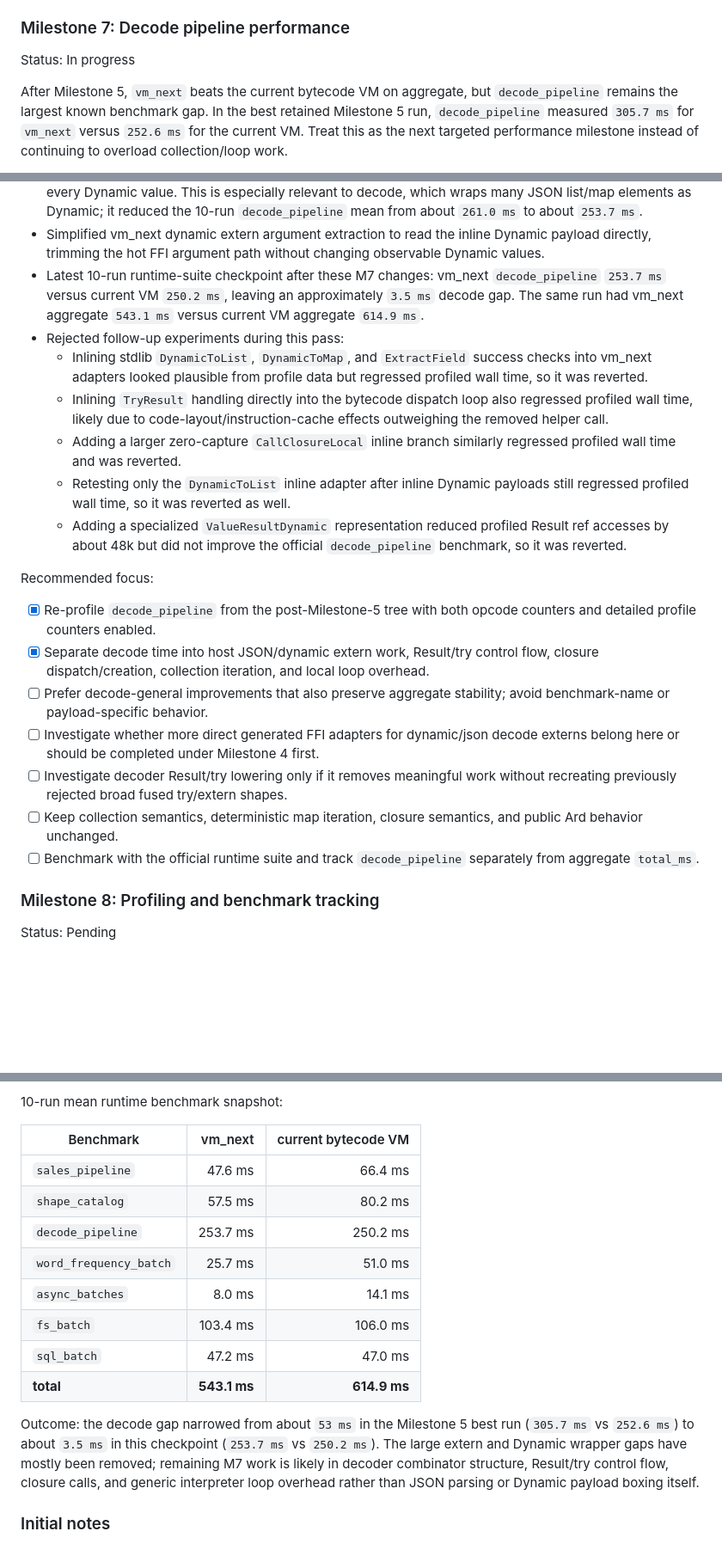
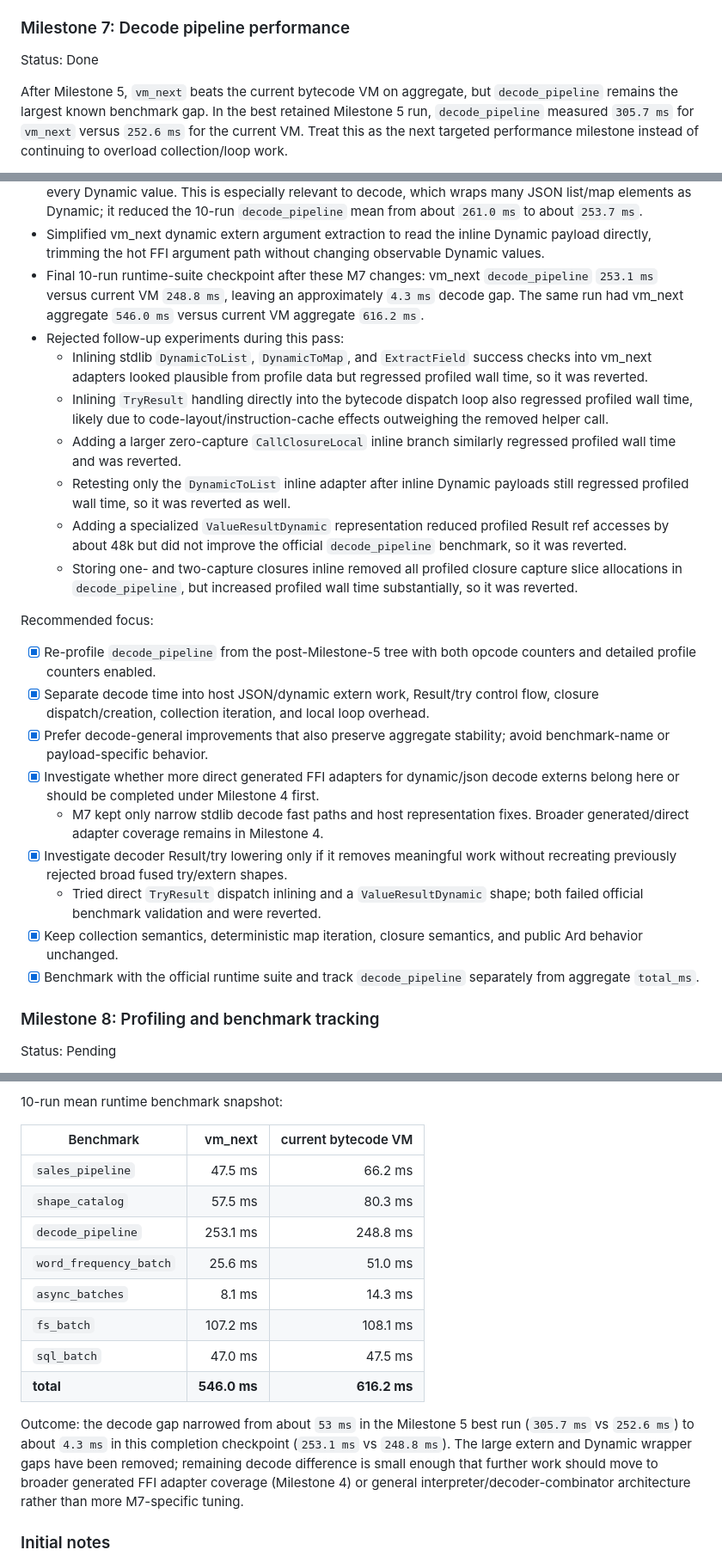
Before and after one commit to akonwi/ard, a Markdown page: backlog/vm-next-execution-performance.md, 3 parts joined by grey strips. Shown at 86% size. Rendered like a GitHub page; blank space fills up the shorter version.

Commit message:
docs: mark vm_next decode milestone complete

```diff
--- a/backlog/vm-next-execution-performance.md
+++ b/backlog/vm-next-execution-performance.md
@@ -641,7 +641,7 @@ closing speculative hoisting/trait/fiber items with profiling-backed rationale.
 
 ### Milestone 7: Decode pipeline performance
 
-Status: In progress
+Status: Done
 
 After Milestone 5, `vm_next` beats the current bytecode VM on aggregate, but
 `decode_pipeline` remains the largest known benchmark gap. In the best retained
@@ -691,10 +691,10 @@ M7 progress to date:
 - Simplified vm_next dynamic extern argument extraction to read the inline
   Dynamic payload directly, trimming the hot FFI argument path without changing
   observable Dynamic values.
-- Latest 10-run runtime-suite checkpoint after these M7 changes: vm_next
-  `decode_pipeline` `253.7 ms` versus current VM `250.2 ms`, leaving an
-  approximately `3.5 ms` decode gap. The same run had vm_next aggregate
-  `543.1 ms` versus current VM aggregate `614.9 ms`.
+- Final 10-run runtime-suite checkpoint after these M7 changes: vm_next
+  `decode_pipeline` `253.1 ms` versus current VM `248.8 ms`, leaving an
+  approximately `4.3 ms` decode gap. The same run had vm_next aggregate
+  `546.0 ms` versus current VM aggregate `616.2 ms`.
 - Rejected follow-up experiments during this pass:
   - Inlining stdlib `DynamicToList`, `DynamicToMap`, and `ExtractField` success
     checks into vm_next adapters looked plausible from profile data but
@@ -709,6 +709,9 @@ M7 progress to date:
   - Adding a specialized `ValueResultDynamic` representation reduced profiled
     Result ref accesses by about 48k but did not improve the official
     `decode_pipeline` benchmark, so it was reverted.
+  - Storing one- and two-capture closures inline removed all profiled closure
+    capture slice allocations in `decode_pipeline`, but increased profiled wall
+    time substantially, so it was reverted.
 
 Recommended focus:
 
@@ -717,15 +720,19 @@ Recommended focus:
 - [x] Separate decode time into host JSON/dynamic extern work, Result/try
   control flow, closure dispatch/creation, collection iteration, and local loop
   overhead.
-- [ ] Prefer decode-general improvements that also preserve aggregate stability;
+- [x] Prefer decode-general improvements that also preserve aggregate stability;
   avoid benchmark-name or payload-specific behavior.
-- [ ] Investigate whether more direct generated FFI adapters for dynamic/json
+- [x] Investigate whether more direct generated FFI adapters for dynamic/json
   decode externs belong here or should be completed under Milestone 4 first.
-- [ ] Investigate decoder Result/try lowering only if it removes meaningful work
+  - M7 kept only narrow stdlib decode fast paths and host representation fixes.
+    Broader generated/direct adapter coverage remains in Milestone 4.
+- [x] Investigate decoder Result/try lowering only if it removes meaningful work
   without recreating previously rejected broad fused try/extern shapes.
-- [ ] Keep collection semantics, deterministic map iteration, closure semantics,
+  - Tried direct `TryResult` dispatch inlining and a `ValueResultDynamic` shape;
+    both failed official benchmark validation and were reverted.
+- [x] Keep collection semantics, deterministic map iteration, closure semantics,
   and public Ard behavior unchanged.
-- [ ] Benchmark with the official runtime suite and track `decode_pipeline`
+- [x] Benchmark with the official runtime suite and track `decode_pipeline`
   separately from aggregate `total_ms`.
 
 ### Milestone 8: Profiling and benchmark tracking
@@ -1139,21 +1146,21 @@ Changes in this checkpoint:
 
 | Benchmark | vm_next | current bytecode VM |
 |---|---:|---:|
-| `sales_pipeline` | 47.6 ms | 66.4 ms |
-| `shape_catalog` | 57.5 ms | 80.2 ms |
-| `decode_pipeline` | 253.7 ms | 250.2 ms |
-| `word_frequency_batch` | 25.7 ms | 51.0 ms |
-| `async_batches` | 8.0 ms | 14.1 ms |
-| `fs_batch` | 103.4 ms | 106.0 ms |
-| `sql_batch` | 47.2 ms | 47.0 ms |
-| **total** | **543.1 ms** | **614.9 ms** |
+| `sales_pipeline` | 47.5 ms | 66.2 ms |
+| `shape_catalog` | 57.5 ms | 80.3 ms |
+| `decode_pipeline` | 253.1 ms | 248.8 ms |
+| `word_frequency_batch` | 25.6 ms | 51.0 ms |
+| `async_batches` | 8.1 ms | 14.3 ms |
+| `fs_batch` | 107.2 ms | 108.1 ms |
+| `sql_batch` | 47.0 ms | 47.5 ms |
+| **total** | **546.0 ms** | **616.2 ms** |
 
 Outcome: the decode gap narrowed from about `53 ms` in the Milestone 5 best run
-(`305.7 ms` vs `252.6 ms`) to about `3.5 ms` in this checkpoint (`253.7 ms` vs
-`250.2 ms`). The large extern and Dynamic wrapper gaps have mostly been removed;
-remaining M7 work is likely in decoder combinator structure, Result/try control
-flow, closure calls, and generic interpreter loop overhead rather than JSON
-parsing or Dynamic payload boxing itself.
+(`305.7 ms` vs `252.6 ms`) to about `4.3 ms` in this completion checkpoint
+(`253.1 ms` vs `248.8 ms`). The large extern and Dynamic wrapper gaps have been
+removed; remaining decode difference is small enough that further work should
+move to broader generated FFI adapter coverage (Milestone 4) or general
+interpreter/decoder-combinator architecture rather than more M7-specific tuning.
 
 ### Initial notes
 
```
Also changed, not shown: other parts of backlog/vm-next-execution-performance.md (+1 -1 lines).
